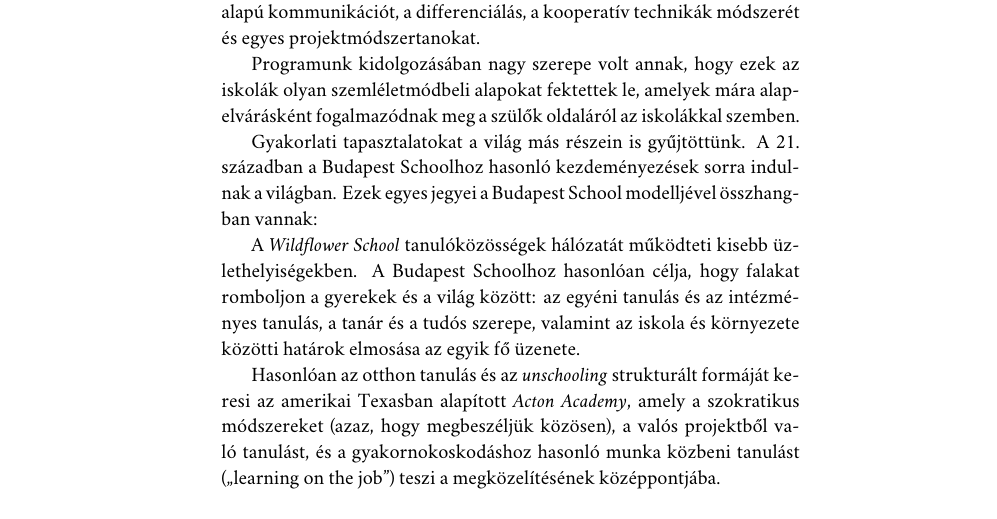
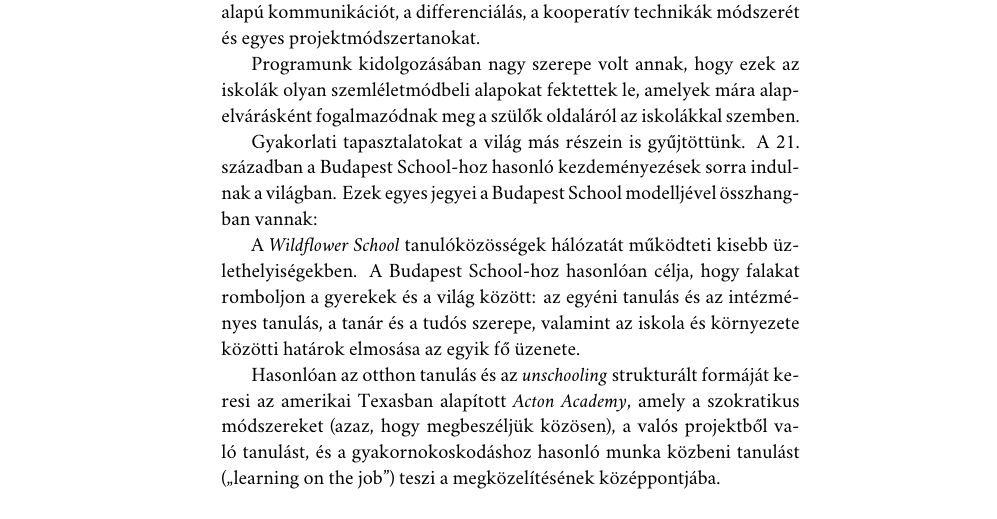
Before and after one commit to lkalman/bps_system_design, a LaTeX book (egyedi-program-altgim.tex, which reads kapcsolodasok.tex): part of page 22 of 155, cut so that both start at the same text. Compiled offline with LuaLaTeX; a missing font is replaced by an installed copy or a similar font.

Commit message:
Budapest School-hoz

```diff
--- a/kapcsolodasok.tex
+++ b/kapcsolodasok.tex
@@ -34,14 +34,14 @@
 szemben.
 
 Gyakorlati tapasztalatokat a világ más részein is gyűjtöttünk. A 21.
-században a Budapest Schoolhoz hasonló kezdeményezések sorra indulnak a
+században a Budapest School-hoz hasonló kezdeményezések sorra indulnak a
 világban. Ezek egyes jegyei a Budapest School modelljével összhangban
 vannak:
 
 A %\href{https://wildflowerschools.org/}
 {\emph{Wildflower School}}
 tanulóközösségek hálózatát működteti kisebb üzlethelyiségekben. A
-Budapest Schoolhoz hasonlóan célja, hogy falakat\break
+Budapest School-hoz hasonlóan célja, hogy falakat\break
 romboljon a gyerekek és
 a világ között: az egyéni tanulás és az intézményes tanulás, a tanár és
 a tudós szerepe, valamint az iskola és környezete közötti határok
```
